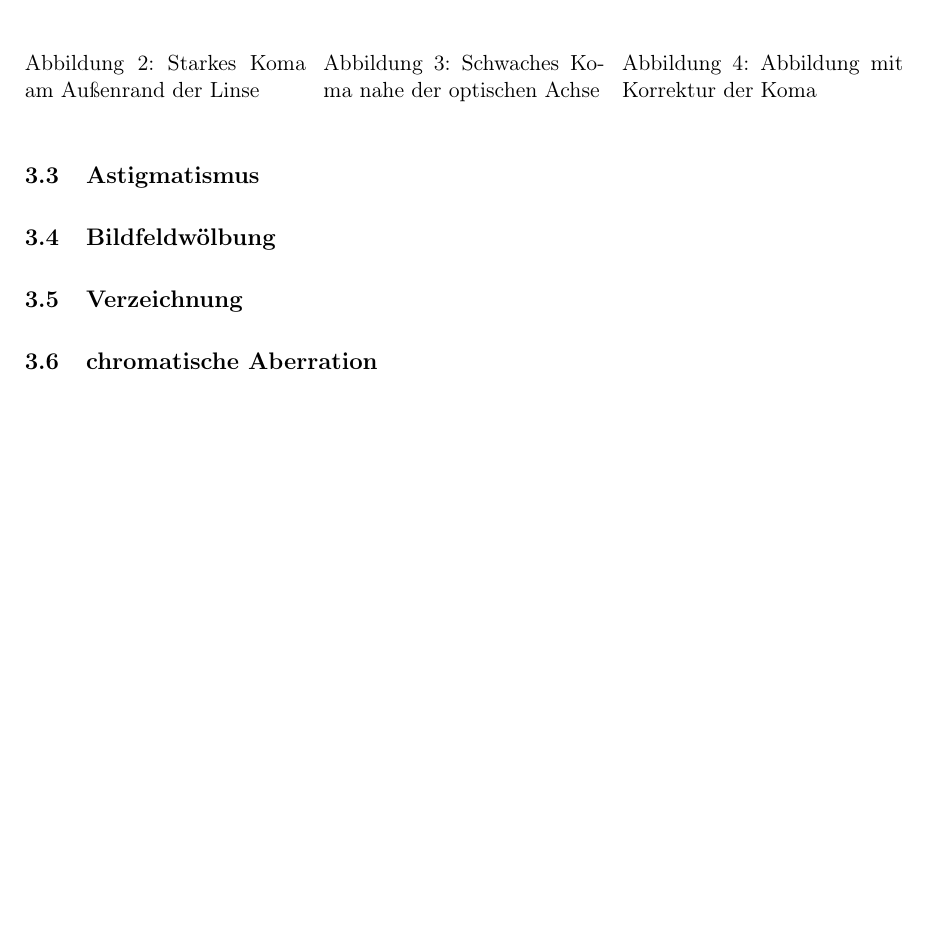
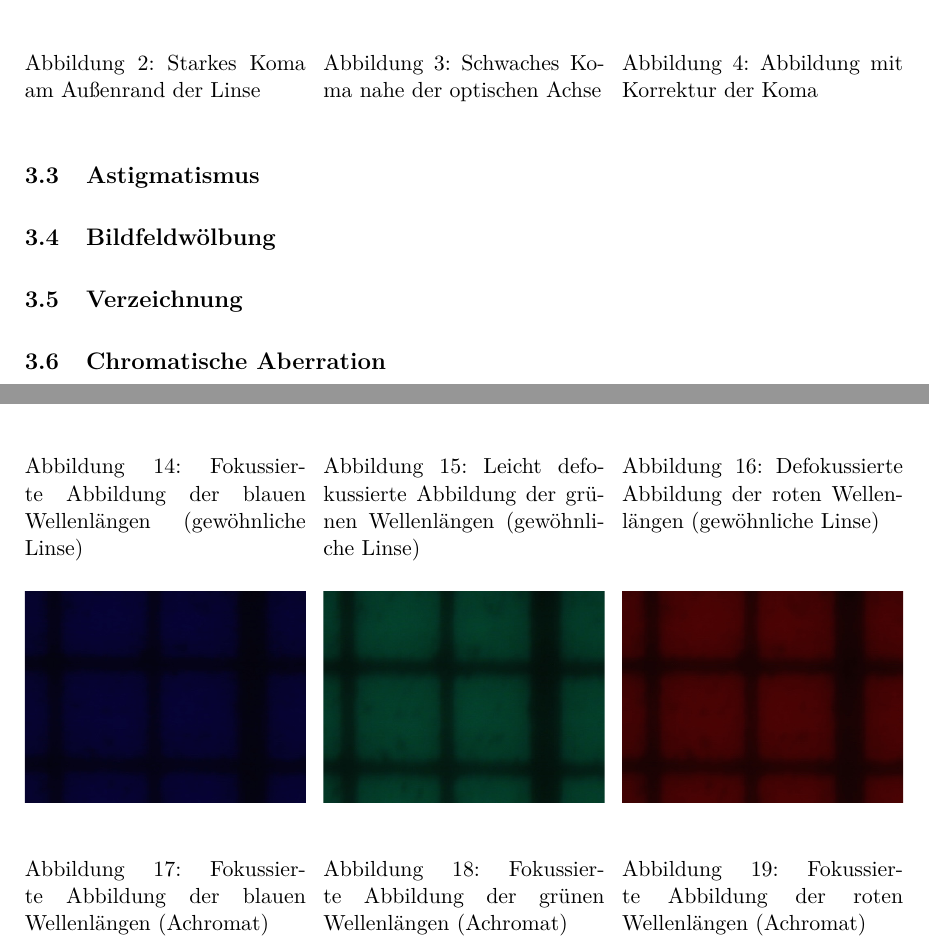
Before and after one commit to woodie90/Protokoll-Linsenfehler, a LaTeX document (Protokoll Linsenfehler.tex, which reads auswertung.tex): part of page 6 of 11 before the commit and two parts of pages 6 and 9 of 11 after it, the two joined at a grey line, cut so that both start at the same text, the shorter picture padded with empty space. Compiled offline with pdfLaTeX.

Commit message:
ChromAbb Bilder

```diff
--- a/Protokoll Linsenfehler.tex
+++ b/Protokoll Linsenfehler.tex
@@ -8,6 +8,7 @@
 \usepackage{fancyhdr}
 \usepackage[margin=1.2in]{geometry}
 \usepackage{graphicx}
+\usepackage{lmodern}
 \usepackage{circuitikz}
 \usepackage{pgfplots}
 \usepackage{pgfplotstable}
--- a/auswertung.tex
+++ b/auswertung.tex
@@ -92,4 +92,44 @@
 	\end{minipage}
 \end{figure}
 
-\subsection{chromatische Aberration}
+\subsection{Chromatische Aberration}
+
+\begin{figure}[htb]
+	\begin{minipage}[t]{0.32\textwidth}
+		\includegraphics[clip=true, trim=700px 950px 900px 250px, width=\linewidth]{img/ChromAbb/Prakt_Linsenfehler_2015_06_04_068}
+		\label{fig:cm_blau}
+		\caption{Fokussierte Abbildung der blauen Wellenlängen (gewöhnliche Linse)}
+	\end{minipage}
+	\hfill
+	\begin{minipage}[t]{0.32\textwidth}
+		\includegraphics[clip=true, trim=707px 950px 907px 250px, width=\linewidth]{img/ChromAbb/Prakt_Linsenfehler_2015_06_04_069}
+		\label{fig:cm_gruen}
+		\caption{Leicht defokussierte Abbildung der grünen Wellenlängen (gewöhnliche Linse)}
+	\end{minipage}
+	\hfill
+	\begin{minipage}[t]{0.32\textwidth}
+		\includegraphics[clip=true, trim=700px 950px 900px 250px, width=\linewidth]{img/ChromAbb/Prakt_Linsenfehler_2015_06_04_070}
+		\label{fig:cm_rot}
+		\caption{Defokussierte Abbildung der roten Wellenlängen (gewöhnliche Linse)}
+	\end{minipage}
+
+	\vspace{0.5cm}
+
+	\begin{minipage}[t]{0.32\textwidth}
+		\includegraphics[clip=true, trim=700px 950px 900px 250px, width=\linewidth]{img/ChromAbb/Prakt_Linsenfehler_2015_06_04_071}
+		\label{fig:cm_blau_achromat}
+		\caption{Fokussierte Abbildung der blauen Wellenlängen (Achromat)}
+	\end{minipage}
+	\hfill
+	\begin{minipage}[t]{0.32\textwidth}
+		\includegraphics[clip=true, trim=700px 950px 900px 250px, width=\linewidth]{img/ChromAbb/Prakt_Linsenfehler_2015_06_04_072}
+		\label{fig:cm_gruen_achromat}
+		\caption{Fokussierte Abbildung der grünen Wellenlängen (Achromat)}
+	\end{minipage}
+	\hfill
+	\begin{minipage}[t]{0.32\textwidth}
+		\includegraphics[clip=true, trim=700px 950px 900px 250px, width=\linewidth]{img/ChromAbb/Prakt_Linsenfehler_2015_06_04_073}
+		\label{fig:cm_rot_achromat}
+		\caption{Fokussierte Abbildung der roten Wellenlängen (Achromat)}
+	\end{minipage}
+\end{figure}
```
Also changed, not shown: einleitung.tex (+1 -1 lines), Protokoll Linsenfehler.bbl (added), 4 other files.
